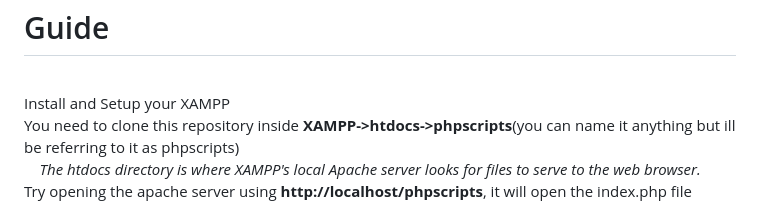
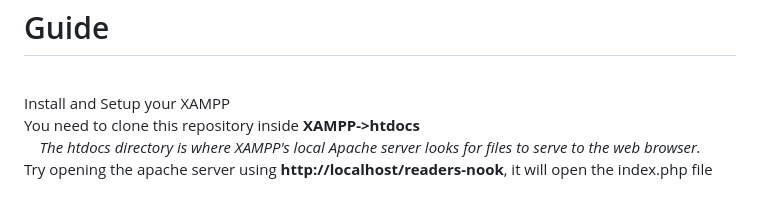
Before and after one commit to msyunisp/Readers-Nook, a Markdown page: README.md, the part around the change. GitHub-like rendering.

```diff
--- a/README.md
+++ b/README.md
@@ -71,6 +71,6 @@ The Sales and Inventory Management System for Reader’s Nook will cover the fol
 
 <h1 id="Guide">Guide</h1>
 <br>Install and Setup your XAMPP
-<br>You need to clone this repository inside <b>XAMPP->htdocs->phpscripts</b>(you can name it anything but ill be referring to it as phpscripts)
+<br>You need to clone this repository inside <b>XAMPP->htdocs</b>
 <br>&nbsp; &nbsp; <i>The htdocs directory is where XAMPP's local Apache server looks for files to serve to the web browser.</i>
-<br>Try opening the apache server using <b>http://localhost/phpscripts</b>, it will open the index.php file
+<br>Try opening the apache server using <b>http://localhost/readers-nook</b>, it will open the index.php file
```
